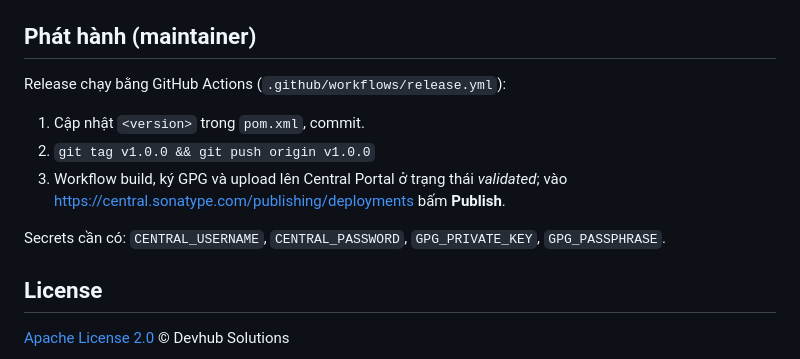
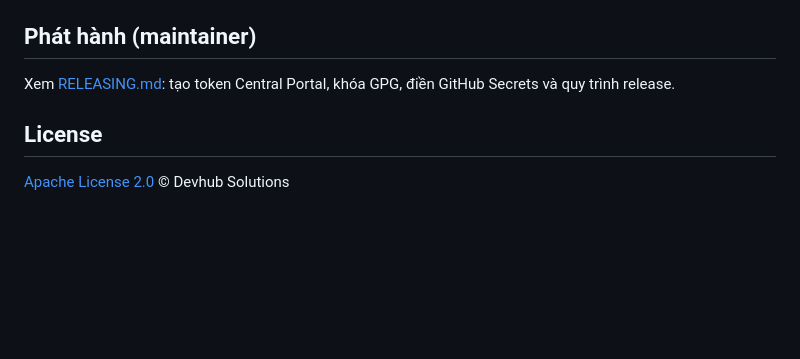
Before and after one commit to Devhub-Solutions/FlowSQL, a Markdown page: README.md, the part around the change. GitHub-like rendering; blank space fills up the shorter version.

Commit message:
Them RELEASING.md: huong dan token Central, GPG, secrets, release
Co-Authored-By: Claude Opus 5.5 <noreply@anthropic.com>
Claude-Session: https://claude.ai/code/session_01TWnh52AHBVECPmgcUD3RKU

```diff
--- a/README.md
+++ b/README.md
@@ -117,14 +117,7 @@ class UserService {
 
 ## Phát hành (maintainer)
 
-Release chạy bằng GitHub Actions (`.github/workflows/release.yml`):
-
-1. Cập nhật `<version>` trong `pom.xml`, commit.
-2. `git tag v1.0.0 && git push origin v1.0.0`
-3. Workflow build, ký GPG và upload lên Central Portal ở trạng thái *validated*;
-   vào <https://central.sonatype.com/publishing/deployments> bấm **Publish**.
-
-Secrets cần có: `CENTRAL_USERNAME`, `CENTRAL_PASSWORD`, `GPG_PRIVATE_KEY`, `GPG_PASSPHRASE`.
+Xem [RELEASING.md](RELEASING.md): tạo token Central Portal, khóa GPG, điền GitHub Secrets và quy trình release.
 
 ## License
 
```
Also changed, not shown: RELEASING.md (added, +154 -0 lines).
